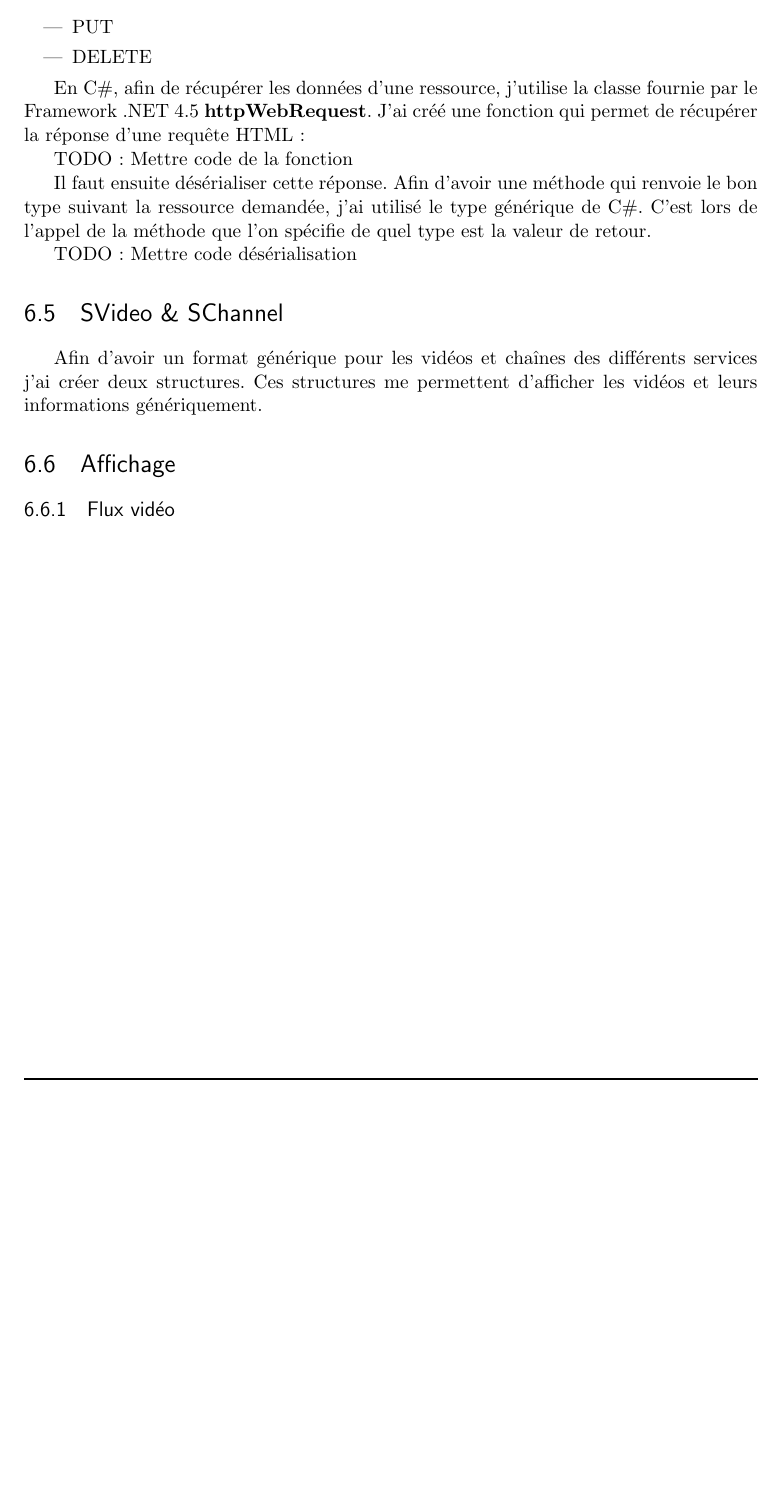
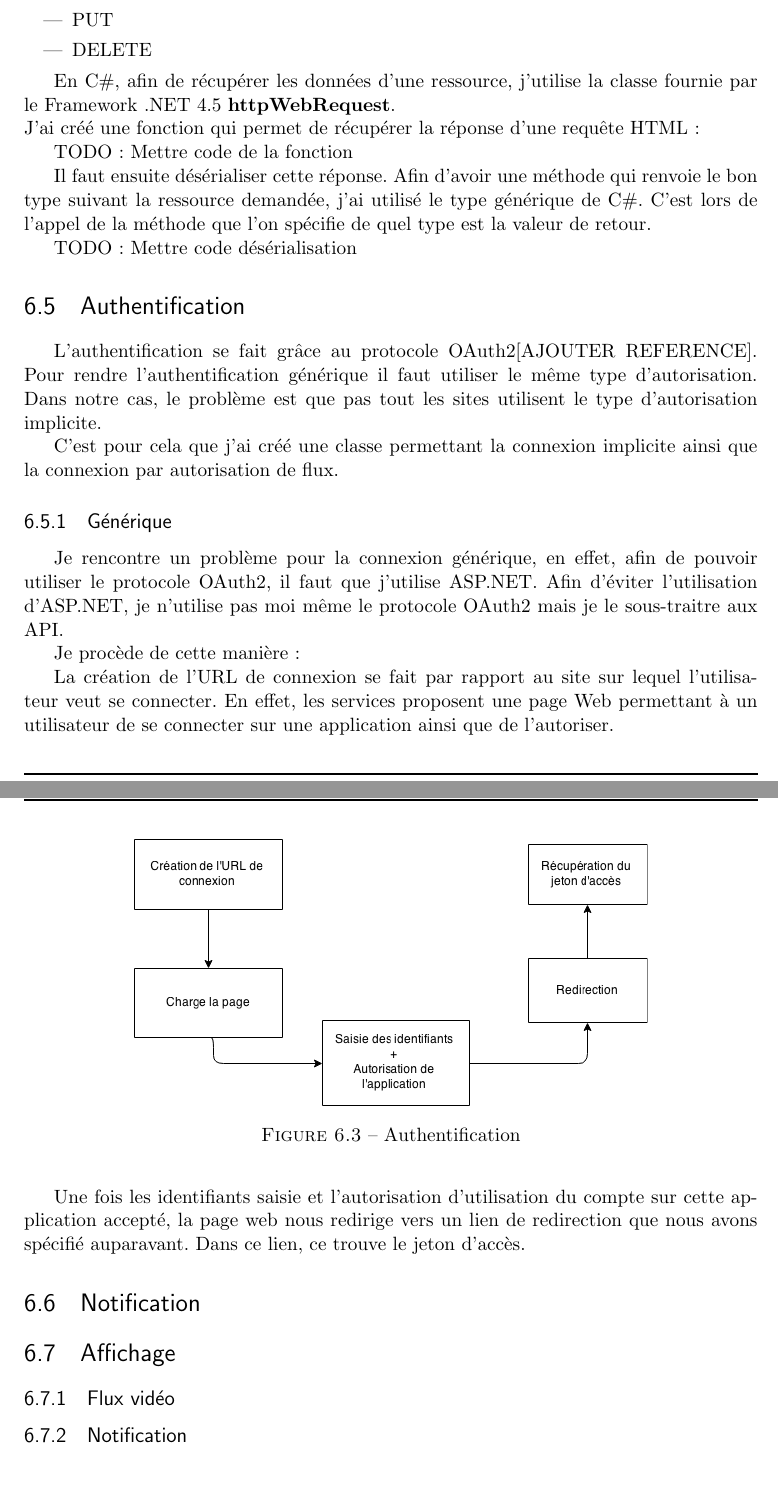
Before and after one commit to Froelicher/WebMediaManager, a LaTeX document (Documentation/TexSource/WebMediaManager.tex): part of page 24 of 28 before the commit and two parts of pages 24 and 25 of 29 after it, the two joined at a grey line, cut so that both start at the same text, the shorter picture padded with empty space. Compiled offline with pdfLaTeX.

Commit message:
complete doc
complete doc

```diff
--- a/Documentation/TexSource/WebMediaManager.tex
+++ b/Documentation/TexSource/WebMediaManager.tex
@@ -468,7 +477,7 @@
 			\item DELETE
 		\end{itemize}
 
-		En C\#, afin de récupérer les données d'une ressource, j'utilise la classe fournie par le Framework .NET 4.5 \textbf{httpWebRequest}.
+		En C\#, afin de récupérer les données d'une ressource, j'utilise la classe fournie par le Framework .NET 4.5 \textbf{httpWebRequest}.\\
 		J'ai créé une fonction qui permet de récupérer la réponse d'une requête HTML :
 
 		TODO : Mettre code de la fonction
@@ -478,13 +487,36 @@
 		TODO : Mettre code désérialisation
 
 
-	\section{SVideo \& SChannel}
-		Afin d'avoir un format générique pour les vidéos et chaînes des différents services j'ai créer deux structures.
-		Ces structures me permettent d'afficher les vidéos et leurs informations génériquement.
+	\section{Authentification}
+	L'authentification se fait grâce au protocole OAuth2[AJOUTER REFERENCE]. Pour rendre l'authentification générique il faut utiliser le même type d'autorisation. Dans notre cas, le problème est que pas tout les sites utilisent le type d'autorisation implicite.
+
+	C'est pour cela que j'ai créé une classe permettant la connexion implicite ainsi que la connexion par autorisation de flux.
+
+	\subsection{Générique}
+	Je rencontre un problème pour la connexion générique, en effet, afin de pouvoir utiliser le protocole OAuth2, il faut que j'utilise ASP.NET.
+	Afin d'éviter l'utilisation d'ASP.NET, je n'utilise pas moi même le protocole OAuth2 mais je le sous-traitre aux API.
+
+	Je procède de cette manière :
+
+			\begin{figure}[h]
+				\center
+				\includegraphics[width=0.7\textwidth]{../img/auth.png}
+				\caption{Authentification}
+				\label{authentification}
+			\end{figure}
+
+
+	La création de l'URL de connexion se fait par rapport au site sur lequel l'utilisateur veut se connecter. En effet, les services proposent une page Web permettant à un utilisateur de se connecter sur une application ainsi que de l'autoriser.
+
+	Une fois les identifiants saisie et l'autorisation d'utilisation du compte sur cette application accepté, la page web nous redirige vers un lien de redirection que nous avons spécifié auparavant. Dans ce lien, ce trouve le jeton d'accès.
+	\section{Notification}
+
 
 
 	\section{Affichage}
 		\subsection{Flux vidéo}
+
+		\subsection{Notification}
 
 
 \chapter{Tests}
```
Also changed, not shown: Documentation/TexSource/WebMediaManager.pdf, Documentation/img/auth.png (added), Documentation/TexSource/WebMediaManager.tex (9 more changed lines), 6 other files.
